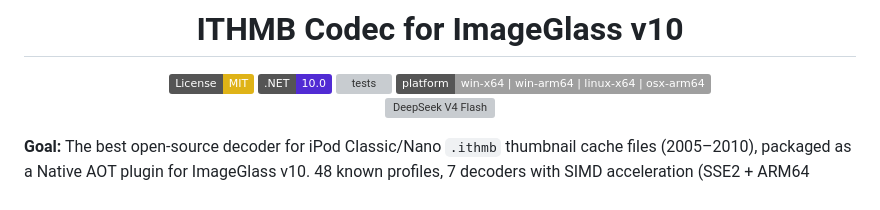
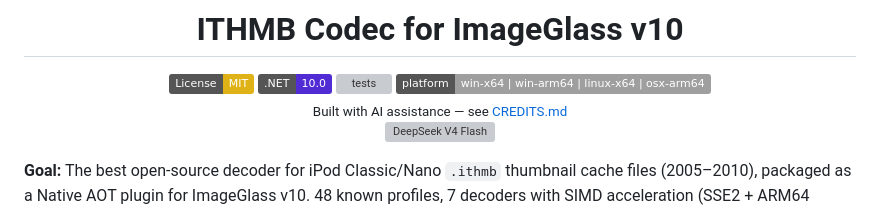
Before and after one commit to B67687/Ithmb-Codec, a Markdown page: README.md, the part around the change. GitHub-like rendering; badges without logos; grey boxes are pictures that could not be loaded.

Commit message:
docs: standardise on 'Built with AI assistance' label

```diff
--- a/README.md
+++ b/README.md
@@ -6,6 +6,8 @@
 [![.NET](https://img.shields.io/badge/.NET-10.0-512BD4)](https://dotnet.microsoft.com/download)
 [![tests](https://img.shields.io/github/actions/workflow/status/B67687/ithmb-codec/test.yml?label=tests)](https://github.com/B67687/ithmb-codec/actions/workflows/test.yml)
 [![Platform](https://img.shields.io/badge/platform-win--x64%20%7C%20win--arm64%20%7C%20linux--x64%20%7C%20osx--arm64-lightgrey)](README.md#cross-platform)
+<br>
+<sub>Built with AI assistance — see <a href="./CREDITS.md">CREDITS.md</a></sub>
 <br>
 <a href="./CREDITS.md"><img src="docs/badges/deepseek.svg" alt="DeepSeek V4 Flash"></a>
 
```
